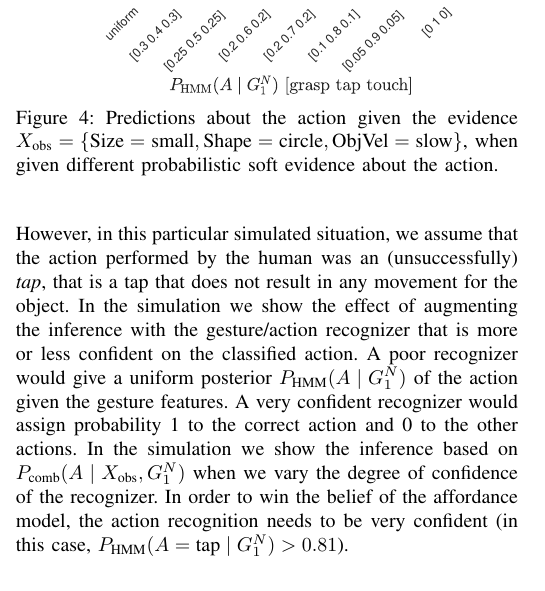
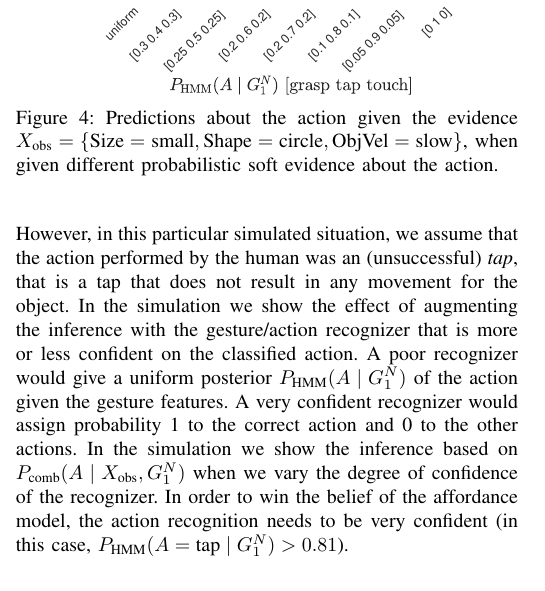
Before and after one commit to gsaponaro/tcds-gestures, a LaTeX paper (article/2017-11_submission/gsaponaro-tcds2017language.tex, which reads article/2017-11_submission/results.tex): part of one column of page 6 of 11, cut so that both start at the same text. Compiled offline with pdfLaTeX; a missing font is replaced by an installed copy or a similar font; a LaTeX package or settings file that is missing is left out.

Commit message:
fix typos

```diff
--- a/article/2017-11_submission/results.tex
+++ b/article/2017-11_submission/results.tex
@@ -26,7 +26,7 @@ We present the following types of results:
 In Fig.~\ref{fig:impact_of_evidence_on_Action} we show the interaction between the affordance-word model and the gesture/action recognition model when they bring conflicting information.
 In the scene we observe a small ball that after the action has a low velocity (that in terms of clusters of affordance variables often corresponds to zero velocity).
 Based on the evidence, the affordance model gives the highest probability $\pbn(A\mid \xobs)$ to the action \emph{touch}, which usually does not result in any movement of the object.
-However, in this particular simulated situation, we assume that the action performed by the human was an (unsuccessfully) \emph{tap}, that is a tap that does not result in any movement for the object.
+However, in this particular simulated situation, we assume that the action performed by the human was an (unsuccessful) \emph{tap}, that is a tap that does not result in any movement for the object.
 In the simulation we show the effect of augmenting the inference with the gesture/action recognizer that is more or less confident on the classified action.
 A poor recognizer would give a uniform posterior $\phmm(A\mid G_1^N)$ of the action given the gesture features.
 A very confident recognizer would assign probability 1 to the correct action and 0 to the other actions.
```
